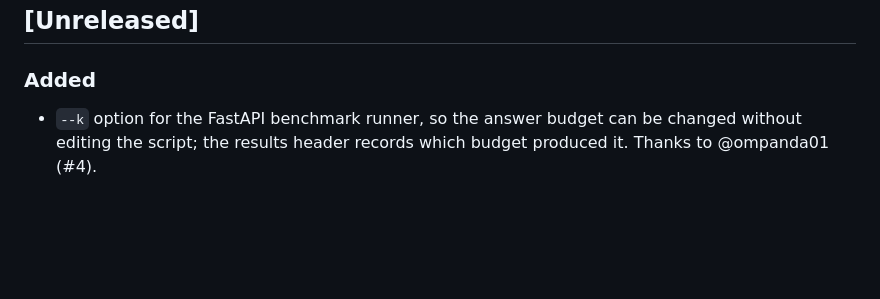
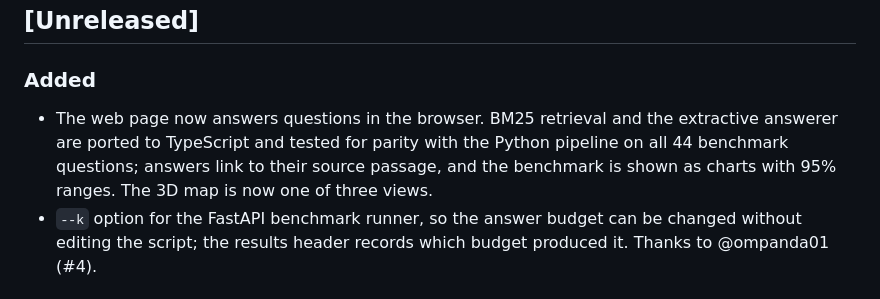
Before and after one commit to mohammadazam7/rag-eval-platform, a Markdown page: CHANGELOG.md, the part around the change. GitHub-like rendering; blank space fills up the shorter version.

```diff
--- a/CHANGELOG.md
+++ b/CHANGELOG.md
@@ -6,6 +6,10 @@ All notable changes are recorded here. The format follows
 ## [Unreleased]
 
 ### Added
+- The web page now answers questions in the browser. BM25 retrieval and the extractive
+  answerer are ported to TypeScript and tested for parity with the Python pipeline on
+  all 44 benchmark questions; answers link to their source passage, and the benchmark
+  is shown as charts with 95% ranges. The 3D map is now one of three views.
 - `--k` option for the FastAPI benchmark runner, so the answer budget can be changed
   without editing the script; the results header records which budget produced it.
   Thanks to @ompanda01 (#4).
```
Also changed, not shown: README.md (+24 -11 lines), docs/images/ask-the-manual.png (added), 11 other files.
